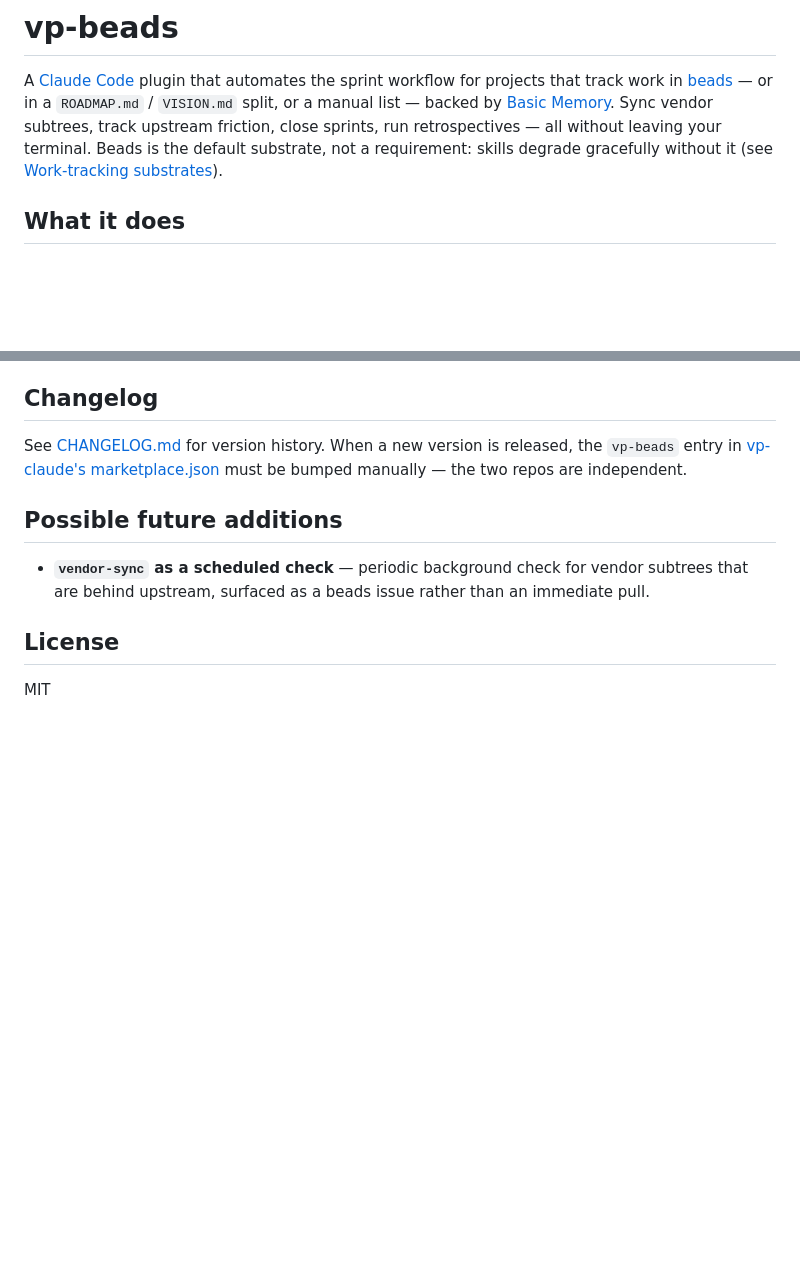
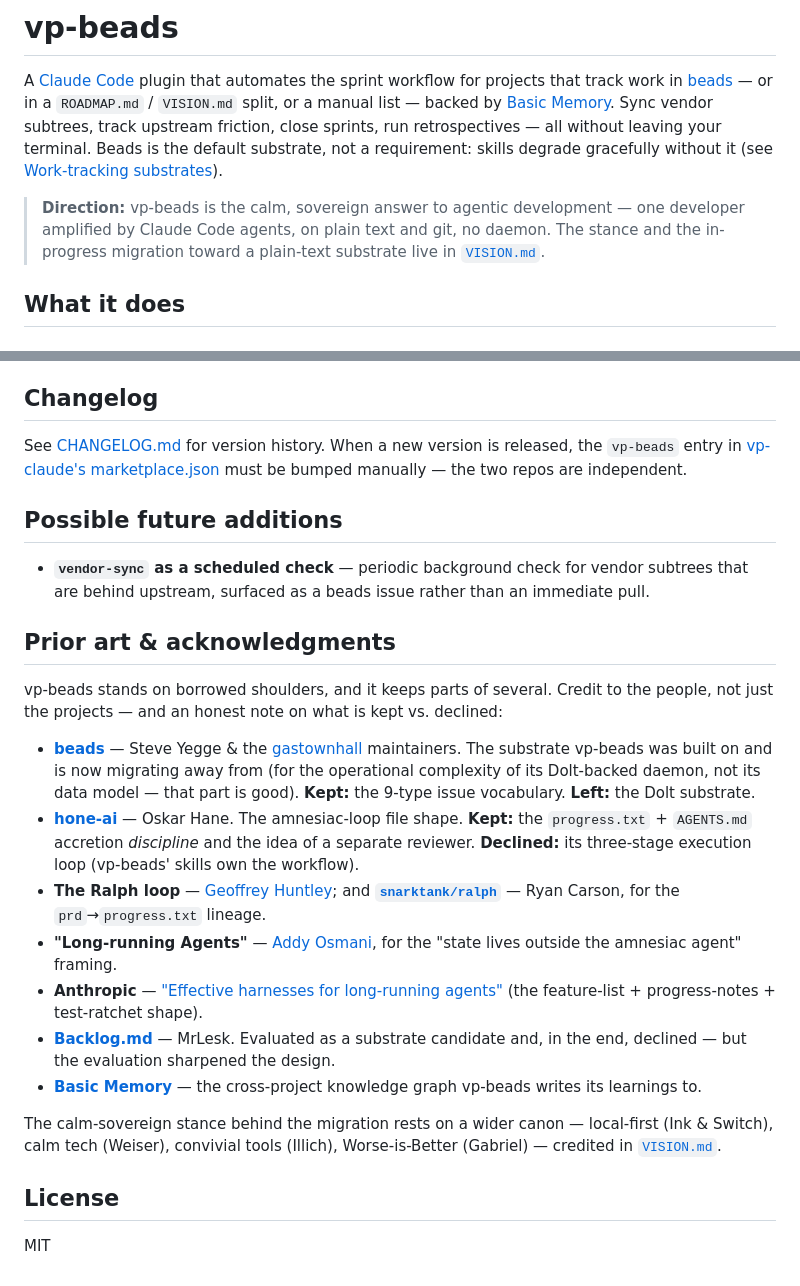
Before and after one commit to voxpelli/claude-beads, a Markdown page: README.md, 2 parts joined by grey strips. Drawn GitHub-style; blank space fills up the shorter version.

```diff
--- a/README.md
+++ b/README.md
@@ -1,6 +1,11 @@
 # vp-beads
 
 A [Claude Code](https://claude.ai/code) plugin that automates the sprint workflow for projects that track work in [beads](https://github.com/steveyegge/beads) — or in a `ROADMAP.md` / `VISION.md` split, or a manual list — backed by [Basic Memory](https://github.com/basicmachines-co/basic-memory). Sync vendor subtrees, track upstream friction, close sprints, run retrospectives — all without leaving your terminal. Beads is the default substrate, not a requirement: skills degrade gracefully without it (see [Work-tracking substrates](#work-tracking-substrates)).
+
+> **Direction:** vp-beads is the calm, sovereign answer to agentic development — one
+> developer amplified by Claude Code agents, on plain text and git, no daemon. The stance
+> and the in-progress migration toward a plain-text substrate live in
+> [`VISION.md`](./VISION.md).
 
 ## What it does
 
@@ -384,6 +389,38 @@ must be bumped manually — the two repos are independent.
 
 - **`vendor-sync` as a scheduled check** — periodic background check for vendor subtrees that are behind upstream, surfaced as a beads issue rather than an immediate pull.
 
+## Prior art & acknowledgments
+
+vp-beads stands on borrowed shoulders, and it keeps parts of several. Credit to the people,
+not just the projects — and an honest note on what is kept vs. declined:
+
+- **[beads](https://github.com/steveyegge/beads)** — Steve Yegge & the
+  [gastownhall](https://github.com/gastownhall) maintainers. The substrate vp-beads was
+  built on and is now migrating away from (for the operational complexity of its
+  Dolt-backed daemon, not its data model — that part is good). **Kept:** the 9-type issue
+  vocabulary. **Left:** the Dolt substrate.
+- **[hone-ai](https://github.com/oskarhane/hone-ai)** — Oskar Hane. The amnesiac-loop file
+  shape. **Kept:** the `progress.txt` + `AGENTS.md` accretion *discipline* and the idea of
+  a separate reviewer. **Declined:** its three-stage execution loop (vp-beads' skills own
+  the workflow).
+- **The Ralph loop** — [Geoffrey Huntley](https://ghuntley.com/ralph/); and
+  **[`snarktank/ralph`](https://github.com/snarktank/ralph)** — Ryan Carson, for the
+  `prd`→`progress.txt` lineage.
+- **"Long-running Agents"** —
+  [Addy Osmani](https://addyosmani.com/blog/long-running-agents/), for the "state lives
+  outside the amnesiac agent" framing.
+- **Anthropic** —
+  ["Effective harnesses for long-running agents"](https://www.anthropic.com/engineering/effective-harnesses-for-long-running-agents)
+  (the feature-list + progress-notes + test-ratchet shape).
+- **[Backlog.md](https://github.com/MrLesk/Backlog.md)** — MrLesk. Evaluated as a substrate
+  candidate and, in the end, declined — but the evaluation sharpened the design.
+- **[Basic Memory](https://github.com/basicmachines-co/basic-memory)** — the cross-project
+  knowledge graph vp-beads writes its learnings to.
+
+The calm-sovereign stance behind the migration rests on a wider canon — local-first
+(Ink & Switch), calm tech (Weiser), convivial tools (Illich), Worse-is-Better (Gabriel) —
+credited in [`VISION.md`](./VISION.md).
+
 ## License
 
 MIT
```
Also changed, not shown: VISION.md (added, +83 -0 lines).
